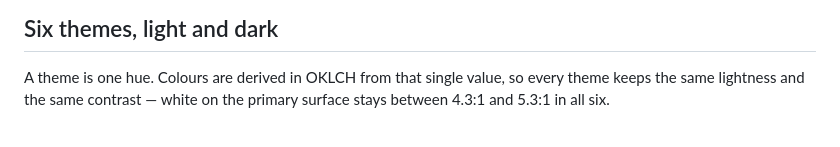
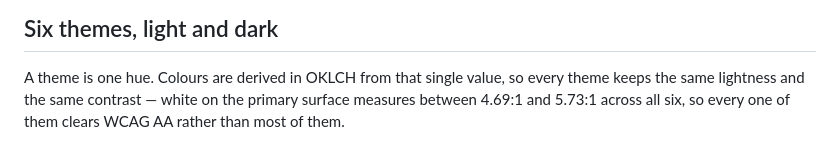
Before and after one commit to mmollay/gridkit, a Markdown page: README.md, the part around the change. Rendered like a GitHub page.

```diff
--- a/README.md
+++ b/README.md
@@ -105,7 +105,8 @@ install, include CKEditor yourself. Every other component works out of the box.
 
 A theme is one hue. Colours are derived in OKLCH from that single value, so
 every theme keeps the same lightness and the same contrast — white on the
-primary surface stays between 4.3:1 and 5.3:1 in all six.
+primary surface measures between 4.69:1 and 5.73:1 across all six, so every
+one of them clears WCAG AA rather than most of them.
 
 ![The six themes side by side, same components](docs/screenshots/themes.png)
 
```
Also changed, not shown: CHANGELOG.md (+62 -0 lines), docs/screenshots/themes.png, 5 other files.
